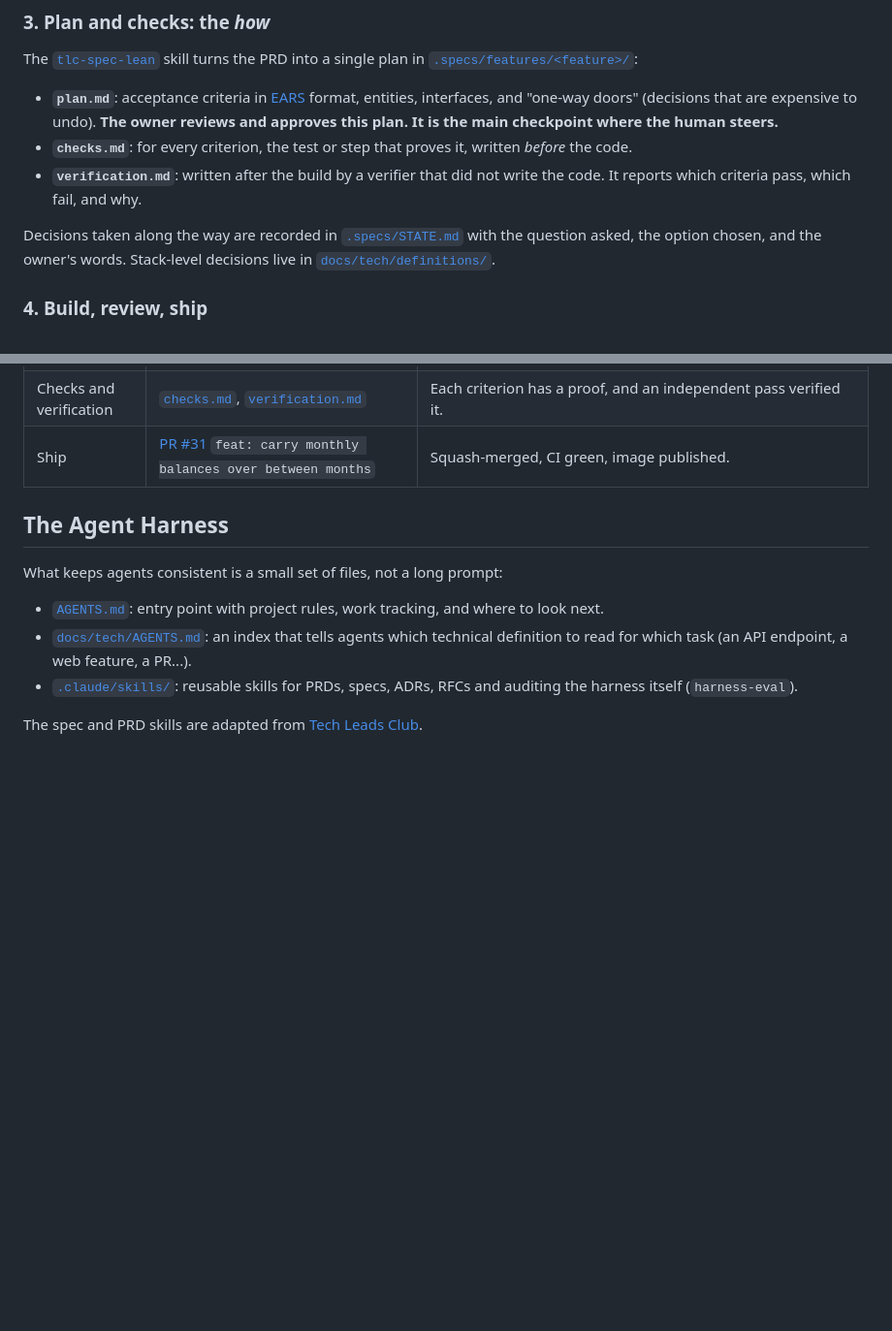
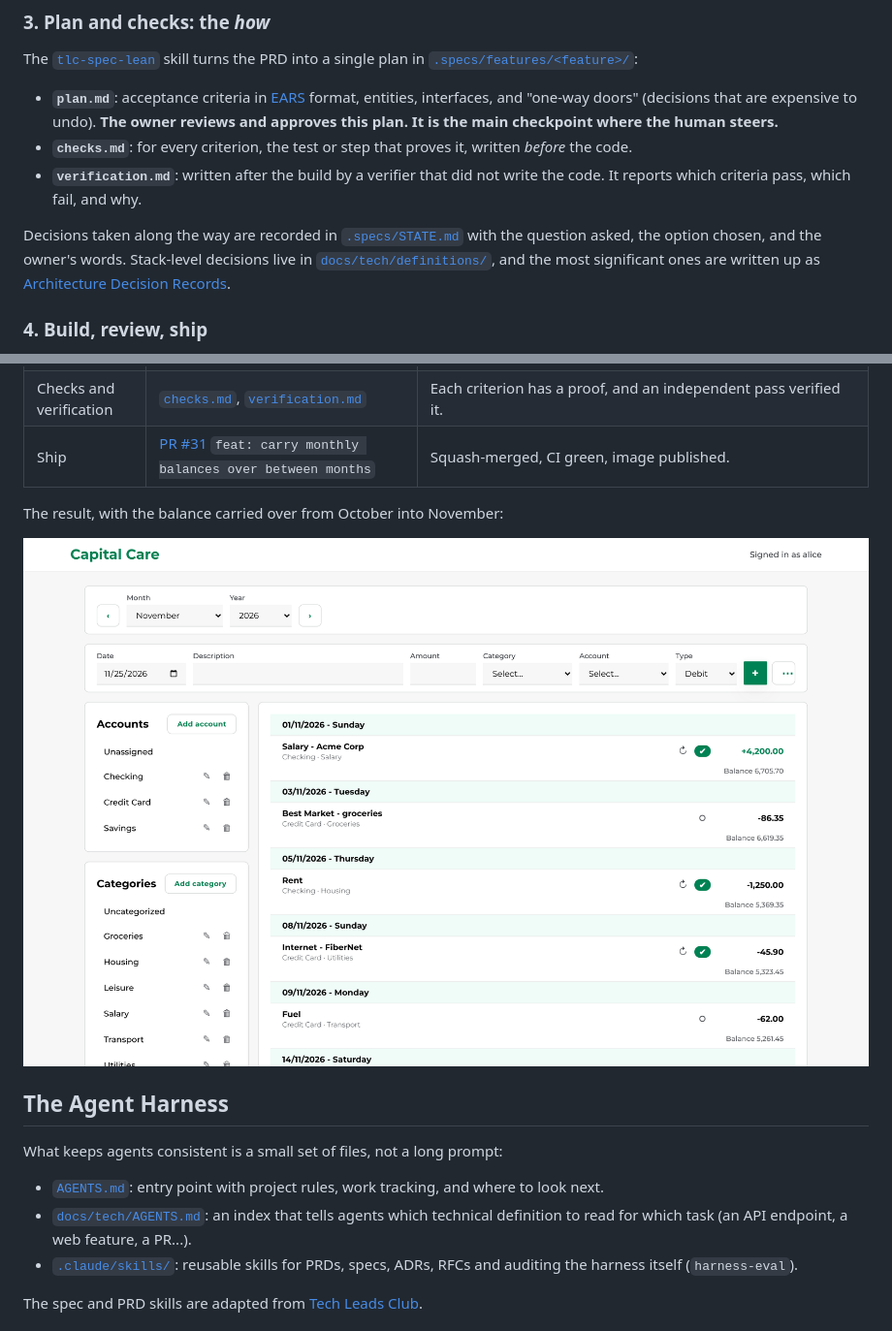
Before and after one commit to tghcastro/capital-care-v2, a Markdown page: docs/workflow.md, 2 parts joined by grey strips. Shown at 97% size. Drawn GitHub-style; pictures changed too: docs/images/transactions-desktop.png (added); blank space fills up the shorter version.

Commit message:
docs: add app screenshots and a social preview image
Screenshots of the transactions page with demo data for the README and
the workflow case study, and a 1280x640 social preview image (with its
HTML source) to upload in the repository settings.

Co-Authored-By: Claude Opus 5.5 <noreply@anthropic.com>
Claude-Session: https://claude.ai/code/session_01AvgrpnYJJkrs6KrpvkpTWW

```diff
--- a/docs/workflow.md
+++ b/docs/workflow.md
@@ -54,7 +54,7 @@ The [`tlc-spec-lean`](../.claude/skills/tlc-spec-lean/) skill turns the PRD into
 - **`checks.md`**: for every criterion, the test or step that proves it, written *before* the code.
 - **`verification.md`**: written after the build by a verifier that did not write the code. It reports which criteria pass, which fail, and why.
 
-Decisions taken along the way are recorded in [`.specs/STATE.md`](../.specs/STATE.md) with the question asked, the option chosen, and the owner's words. Stack-level decisions live in [`docs/tech/definitions/`](tech/definitions/).
+Decisions taken along the way are recorded in [`.specs/STATE.md`](../.specs/STATE.md) with the question asked, the option chosen, and the owner's words. Stack-level decisions live in [`docs/tech/definitions/`](tech/definitions/), and the most significant ones are written up as [Architecture Decision Records](adr/README.md).
 
 ### 4. Build, review, ship
 
@@ -76,6 +76,10 @@ The first transactions page reset every balance to 0.00 at the start of each mon
 | Checks and verification | [`checks.md`](../.specs/features/monthly-balance/checks.md), [`verification.md`](../.specs/features/monthly-balance/verification.md) | Each criterion has a proof, and an independent pass verified it. |
 | Ship | [PR #31](https://github.com/tghcastro/capital-care-v2/pull/31) `feat: carry monthly balances over between months` | Squash-merged, CI green, image published. |
 
+The result, with the balance carried over from October into November:
+
+![Transactions page for November 2026 with running balances per day](images/transactions-desktop.png)
+
 ## The Agent Harness
 
 What keeps agents consistent is a small set of files, not a long prompt:
```
Also changed, not shown: README.md (+2 -0 lines), docs/images/social-preview.png (added), docs/images/transactions-summary.png (added), 1 other file.
